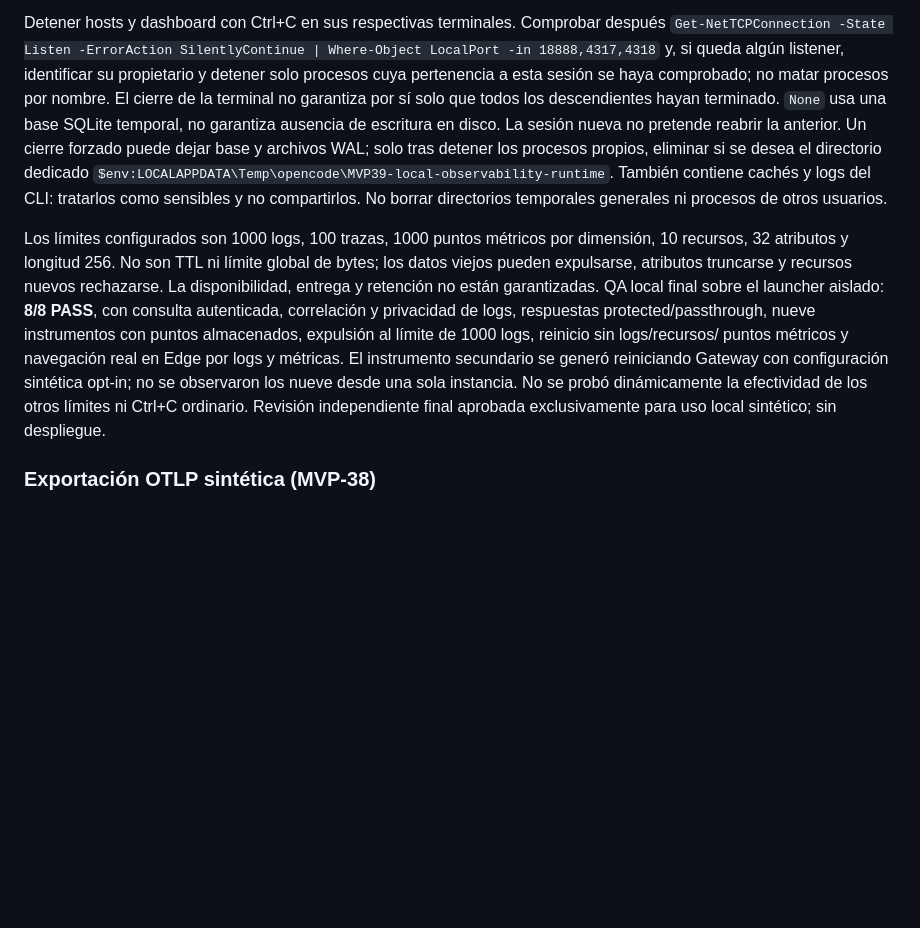
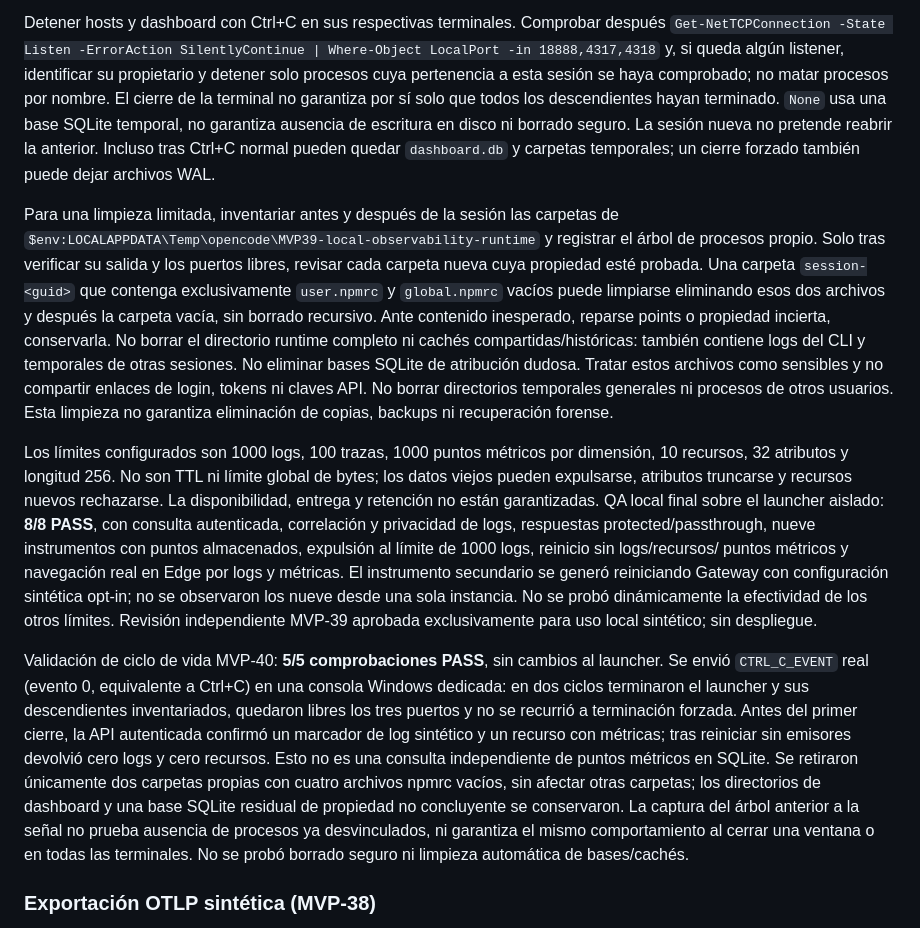
Before and after one commit to kemilx/Gateway, a Markdown page: README.md, the part around the change. Drawn GitHub-style; blank space fills up the shorter version.

Commit message:
docs: record verified local observability shutdown and cleanup

```diff
--- a/README.md
+++ b/README.md
@@ -59,13 +59,23 @@ Detener hosts y dashboard con Ctrl+C en sus respectivas terminales. Comprobar de
 y, si queda algún listener, identificar su propietario y detener solo procesos cuya
 pertenencia a esta sesión se haya comprobado; no matar procesos por nombre. El cierre
 de la terminal no garantiza por sí solo que todos los descendientes hayan terminado.
-`None` usa una
-base SQLite temporal, no garantiza ausencia de escritura en disco. La sesión nueva
-no pretende reabrir la anterior. Un cierre forzado puede dejar base y archivos WAL;
-solo tras detener los procesos propios, eliminar si se desea el directorio dedicado
-`$env:LOCALAPPDATA\Temp\opencode\MVP39-local-observability-runtime`. También
-contiene cachés y logs del CLI: tratarlos como sensibles y no compartirlos. No borrar
-directorios temporales generales ni procesos de otros usuarios.
+`None` usa una base SQLite temporal, no garantiza ausencia de escritura en disco ni
+borrado seguro. La sesión nueva no pretende reabrir la anterior. Incluso tras Ctrl+C
+normal pueden quedar `dashboard.db` y carpetas temporales; un cierre forzado también
+puede dejar archivos WAL.
+
+Para una limpieza limitada, inventariar antes y después de la sesión las carpetas de
+`$env:LOCALAPPDATA\Temp\opencode\MVP39-local-observability-runtime` y registrar el
+árbol de procesos propio. Solo tras verificar su salida y los puertos libres, revisar
+cada carpeta nueva cuya propiedad esté probada. Una carpeta `session-<guid>` que
+contenga exclusivamente `user.npmrc` y `global.npmrc` vacíos puede limpiarse eliminando
+esos dos archivos y después la carpeta vacía, sin borrado recursivo. Ante contenido
+inesperado, reparse points o propiedad incierta, conservarla. No borrar el directorio
+runtime completo ni cachés compartidas/históricas: también contiene logs del CLI y
+temporales de otras sesiones. No eliminar bases SQLite de atribución dudosa. Tratar
+estos archivos como sensibles y no compartir enlaces de login, tokens ni claves API.
+No borrar directorios temporales generales ni procesos de otros usuarios. Esta
+limpieza no garantiza eliminación de copias, backups ni recuperación forense.
 
 Los límites configurados son 1000 logs, 100 trazas, 1000 puntos métricos por
 dimensión, 10 recursos, 32 atributos y longitud 256. No son TTL ni límite global
@@ -77,8 +87,21 @@ puntos almacenados, expulsión al límite de 1000 logs, reinicio sin logs/recurs
 puntos métricos y navegación real en Edge por logs y métricas. El instrumento
 secundario se generó reiniciando Gateway con configuración sintética opt-in; no se
 observaron los nueve desde una sola instancia. No se probó dinámicamente la
-efectividad de los otros límites ni Ctrl+C ordinario. Revisión independiente final
-aprobada exclusivamente para uso local sintético; sin despliegue.
+efectividad de los otros límites. Revisión independiente MVP-39 aprobada
+exclusivamente para uso local sintético; sin despliegue.
+
+Validación de ciclo de vida MVP-40: **5/5 comprobaciones PASS**, sin cambios al launcher.
+Se envió `CTRL_C_EVENT` real (evento 0, equivalente a Ctrl+C) en una consola Windows
+dedicada: en dos ciclos terminaron el launcher y sus descendientes inventariados,
+quedaron libres los tres puertos y no se recurrió a terminación forzada. Antes del
+primer cierre, la API autenticada confirmó un marcador de log sintético y un recurso
+con métricas; tras reiniciar sin emisores devolvió cero logs y cero recursos. Esto
+no es una consulta independiente de puntos métricos en SQLite. Se retiraron únicamente
+dos carpetas propias con cuatro archivos npmrc vacíos, sin afectar otras carpetas;
+los directorios de dashboard y una base SQLite residual de propiedad no concluyente
+se conservaron. La captura del árbol anterior a la señal no prueba ausencia de procesos
+ya desvinculados, ni garantiza el mismo comportamiento al cerrar una ventana o en
+todas las terminales. No se probó borrado seguro ni limpieza automática de bases/cachés.
 
 ### Exportación OTLP sintética (MVP-38)
 
```
